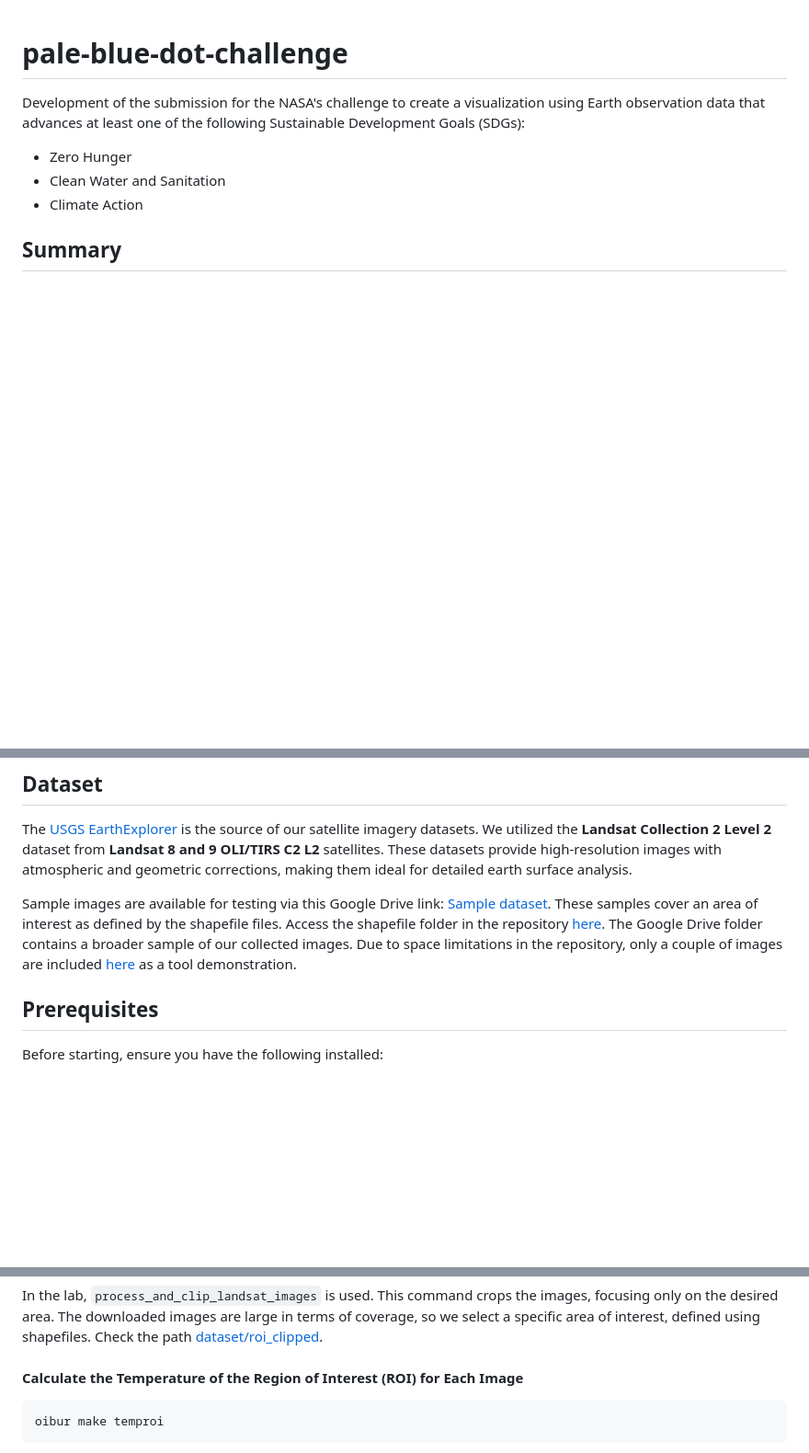
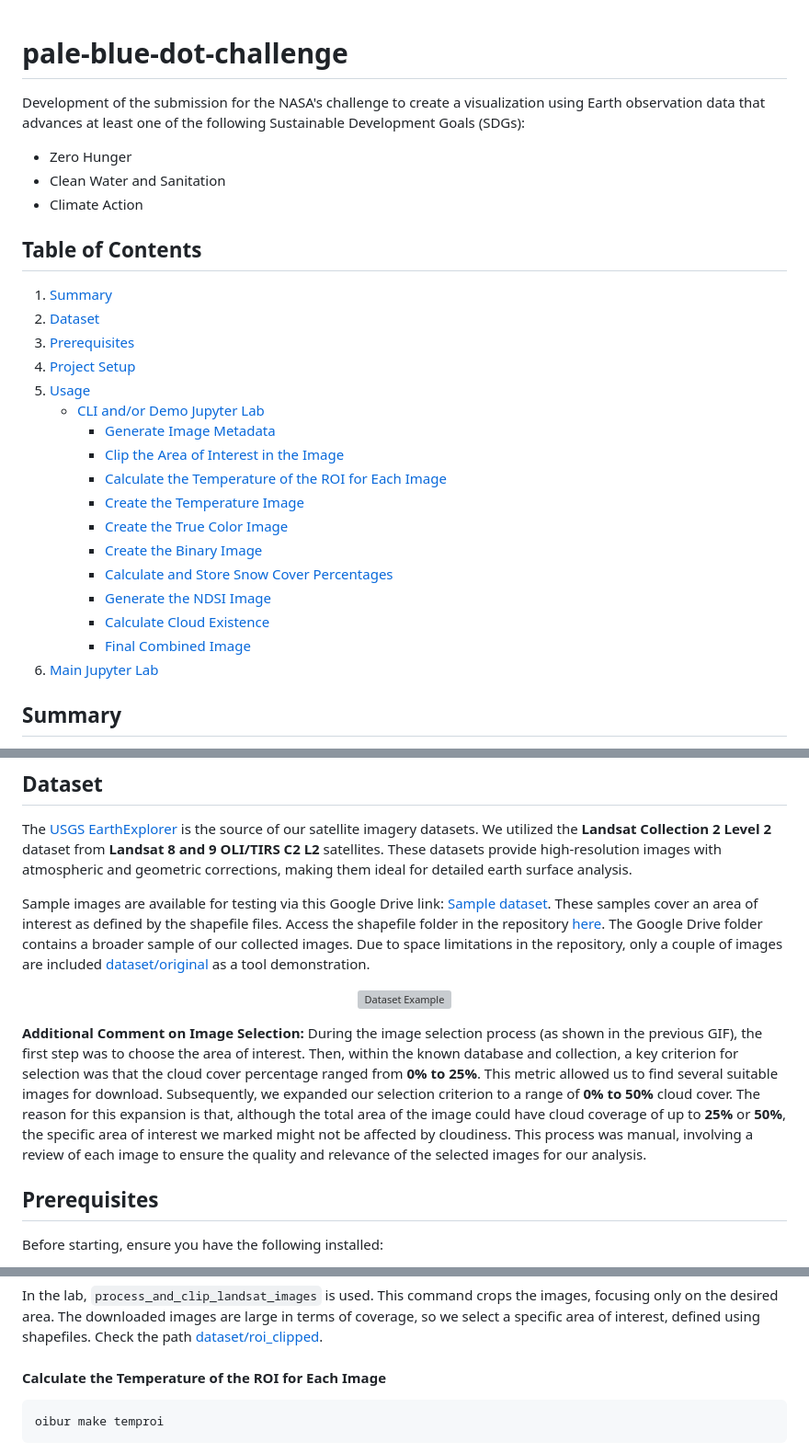
Before and after one commit to cristianrubioa/pale-blue-dot-challenge, a Markdown page: README.md, 3 parts joined by grey strips. Shown at 92% size. Rendered like a GitHub page; blank space fills up the shorter version; grey boxes are pictures that could not be loaded.

Commit message:
:hammer: Update README.md

````diff
--- a/README.md
+++ b/README.md
@@ -6,6 +6,26 @@ Development of the submission for the NASA's challenge to create a visualization
 *  Clean Water and Sanitation
 *  Climate Action
 
+## Table of Contents
+
+1. [Summary](#summary)
+2. [Dataset](#dataset)
+3. [Prerequisites](#prerequisites)
+4. [Project Setup](#project-setup)
+5. [Usage](#usage)
+   - [CLI and/or Demo Jupyter Lab](#cli-andor-demo-jupyter-lab)
+     - [Generate Image Metadata](#generate-image-metadata)
+     - [Clip the Area of Interest in the Image](#clip-the-area-of-interest-in-the-image)
+     - [Calculate the Temperature of the ROI for Each Image](#calculate-the-temperature-of-the-roi-for-each-image)
+     - [Create the Temperature Image](#create-the-temperature-image)
+     - [Create the True Color Image](#create-the-true-color-image)
+     - [Create the Binary Image](#create-the-binary-image)
+     - [Calculate and Store Snow Cover Percentages](#calculate-and-store-snow-cover-percentages)
+     - [Generate the NDSI Image](#generate-the-ndsi-image)
+     - [Calculate Cloud Existence](#calculate-cloud-existence)
+     - [Final Combined Image](#final-combined-image)
+6. [Main Jupyter Lab](#main-jupyter-lab)
+
 
 ## Summary
 
@@ -18,7 +40,14 @@ The visual representation depicts annual climate trends in [Los Glaciares Nation
 
 The [USGS EarthExplorer](https://earthexplorer.usgs.gov/) is the source of our satellite imagery datasets. We utilized the **Landsat Collection 2 Level 2** dataset from **Landsat 8 and 9 OLI/TIRS C2 L2** satellites. These datasets provide high-resolution images with atmospheric and geometric corrections, making them ideal for detailed earth surface analysis.
 
-Sample images are available for testing via this Google Drive link: [Sample dataset](https://drive.google.com/drive/folders/1_DUHhFlpFfi1zrTE6V-uOZayNhzoUo3I?usp=sharing). These samples cover an area of interest as defined by the shapefile files. Access the shapefile folder in the repository [here](https://github.com/cristianrubioa/pale-blue-dot-challenge/tree/main/shapefile). The Google Drive folder contains a broader sample of our collected images. Due to space limitations in the repository, only a couple of images are included [here](https://github.com/cristianrubioa/pale-blue-dot-challenge/tree/main/dataset/original) as a tool demonstration.
+Sample images are available for testing via this Google Drive link: [Sample dataset](https://drive.google.com/drive/folders/1_DUHhFlpFfi1zrTE6V-uOZayNhzoUo3I?usp=sharing). These samples cover an area of interest as defined by the shapefile files. Access the shapefile folder in the repository [here](https://github.com/cristianrubioa/pale-blue-dot-challenge/tree/main/shapefile). The Google Drive folder contains a broader sample of our collected images. Due to space limitations in the repository, only a couple of images are included [dataset/original](https://github.com/cristianrubioa/pale-blue-dot-challenge/tree/main/dataset/original) as a tool demonstration.
+<p align="center">
+  <img src="https://github.com/cristianrubioa/pale-blue-dot-challenge/blob/main/images/dataset.gif" alt="Dataset Example">
+</p>
+
+**Additional Comment on Image Selection:**
+During the image selection process (as shown in the previous GIF), the first step was to choose the area of interest. Then, within the known database and collection, a key criterion for selection was that the cloud cover percentage ranged from **0% to 25%**. This metric allowed us to find several suitable images for download. Subsequently, we expanded our selection criterion to a range of **0% to 50%** cloud cover. The reason for this expansion is that, although the total area of the image could have cloud coverage of up to **25%** or **50%**, the specific area of interest we marked might not be affected by cloudiness. This process was manual, involving a review of each image to ensure the quality and relevance of the selected images for our analysis.
+
 
 ## Prerequisites
 
@@ -106,7 +135,7 @@ oibur make clipped
 ```
 In the lab, `process_and_clip_landsat_images` is used. This command crops the images, focusing only on the desired area. The downloaded images are large in terms of coverage, so we select a specific area of interest, defined using shapefiles. Check the path [dataset/roi_clipped](https://github.com/cristianrubioa/pale-blue-dot-challenge/tree/main/dataset/roi_clipped).
 
-#### Calculate the Temperature of the Region of Interest (ROI) for Each Image
+#### Calculate the Temperature of the ROI for Each Image
 ```
 oibur make temproi
 ```
````
Also changed, not shown: other parts of README.md (+4 -3 lines).
